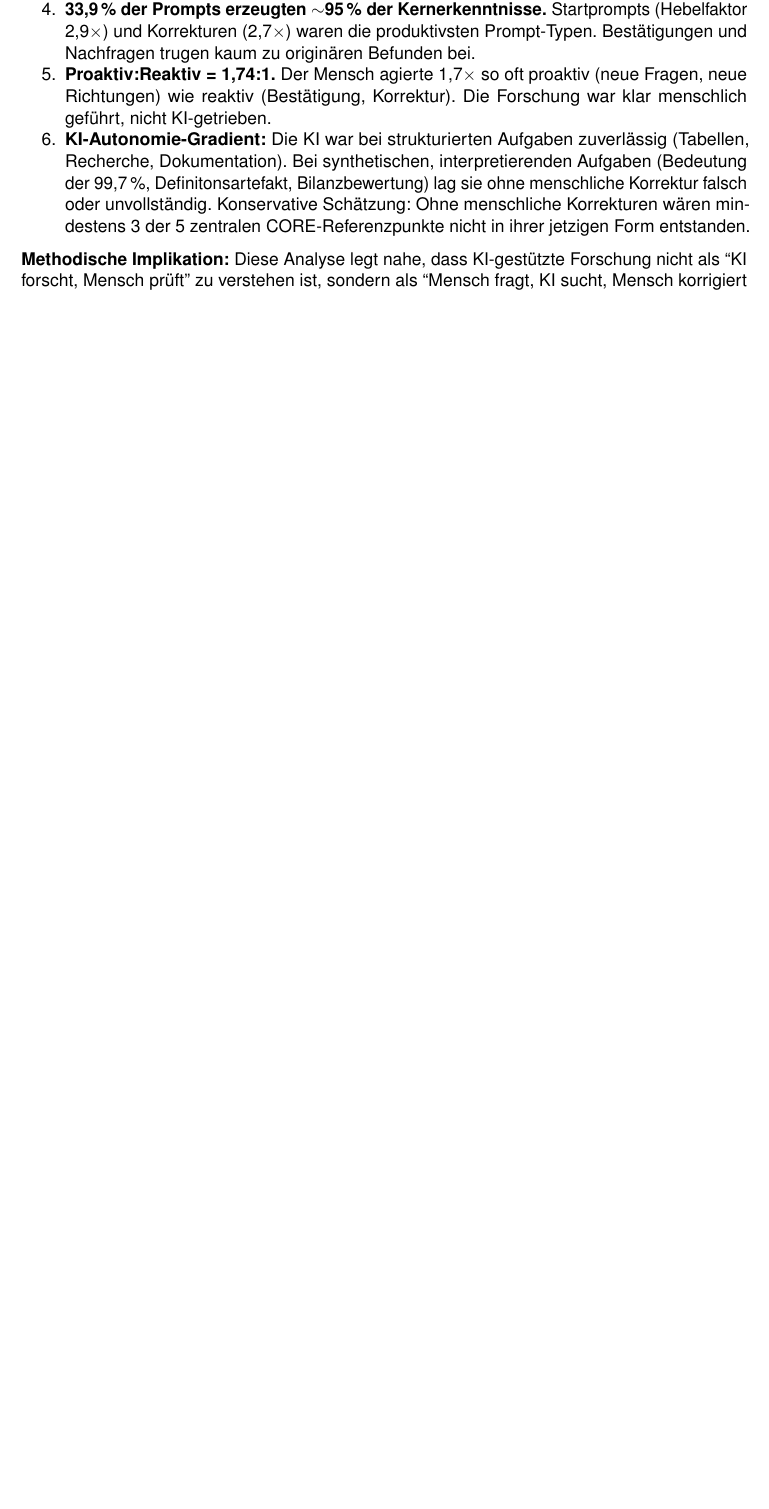
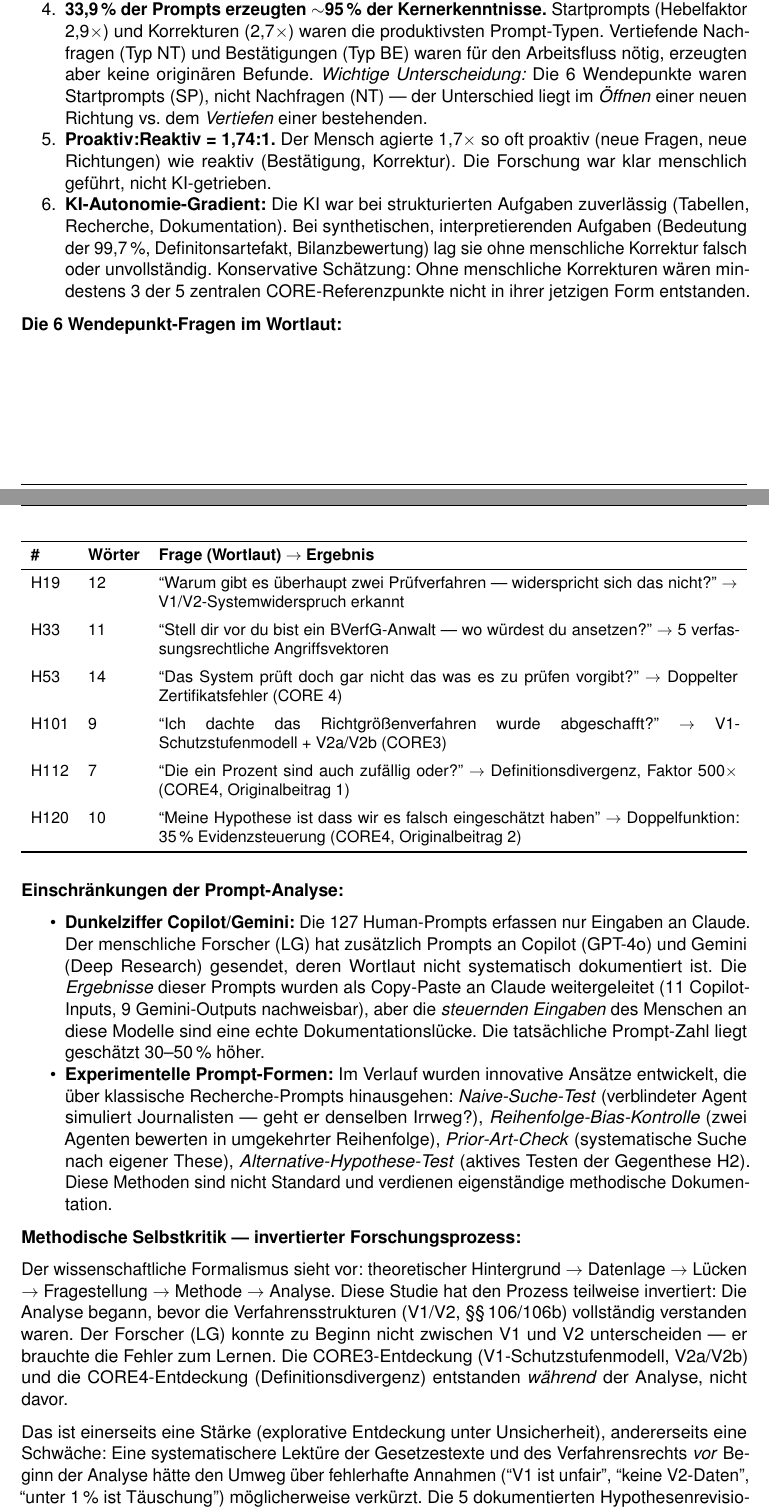
Before and after one commit to um-bruch/regressangst, a LaTeX document (paper/ST-001_Studie_Regressangst.tex): part of page 83 of 88 before the commit and two parts of pages 83 and 84 of 90 after it, the two joined at a grey line, cut so that both start at the same text, the shorter picture padded with empty space. Compiled offline with pdfLaTeX.

Commit message:
6 Wendepunkt-Fragen im Wortlaut + Copilot/Gemini-Caveat + Selbstkritik
- Widerspruch aufgelöst: SP (Startprompt = neue Richtung) ≠ NT (Nachfrage = Vertiefung)
- 6 Wendepunkt-Fragen mit exaktem Wortlaut als Tabelle
  (kürzeste: "Die ein Prozent sind auch zufällig oder?" = 7 Wörter → CORE4)
- Copilot/Gemini-Dunkelziffer: ~30-50% mehr Prompts, nur Ergebnisse dokumentiert
- Experimentelle Prompt-Formen: Naive-Suche, Bias-Kontrolle, Prior-Art, H2-Test
- Methodische Selbstkritik: Invertierter Forschungsprozess (Analyse vor Theorie),
  Fehler als Lernweg, wissenschaftlicher Formalismus bleibt wichtig
- 90 Seiten.

Co-Authored-By: Claude Opus 4.6 (1M context) <noreply@anthropic.com>

```diff
--- a/paper/ST-001_Studie_Regressangst.tex
+++ b/paper/ST-001_Studie_Regressangst.tex
@@ -2488,11 +2488,45 @@ Vollständige Dokumentation: 14 RECHERCHE-Dateien in den Arbeitsmaterialien und
 
   \item \textbf{Korrekturrate stieg von 2,8\,\% (Tag~1) auf 15,8\,\% (Tag~5).} Der Mensch wurde im Verlauf kritischer, nicht zahmer. Die produktivsten Korrekturen (H104, H108, H111) lösten die CORE3- und CORE4-Paradigmenwechsel aus.
 
-  \item \textbf{33,9\,\% der Prompts erzeugten ${\sim}$95\,\% der Kernerkenntnisse.} Startprompts (Hebelfaktor 2,9$\times$) und Korrekturen (2,7$\times$) waren die produktivsten Prompt-Typen. Bestätigungen und Nachfragen trugen kaum zu originären Befunden bei.
+  \item \textbf{33,9\,\% der Prompts erzeugten ${\sim}$95\,\% der Kernerkenntnisse.} Startprompts (Hebelfaktor 2,9$\times$) und Korrekturen (2,7$\times$) waren die produktivsten Prompt-Typen. Vertiefende Nachfragen (Typ~NT) und Bestätigungen (Typ~BE) waren für den Arbeitsfluss nötig, erzeugten aber keine originären Befunde. \textit{Wichtige Unterscheidung:} Die 6~Wendepunkte waren Startprompts (SP), nicht Nachfragen (NT) --- der Unterschied liegt im \textit{Öffnen} einer neuen Richtung vs. dem \textit{Vertiefen} einer bestehenden.
 
   \item \textbf{Proaktiv:Reaktiv = 1,74:1.} Der Mensch agierte 1,7$\times$ so oft proaktiv (neue Fragen, neue Richtungen) wie reaktiv (Bestätigung, Korrektur). Die Forschung war klar menschlich geführt, nicht KI-getrieben.
 
   \item \textbf{KI-Autonomie-Gradient:} Die KI war bei strukturierten Aufgaben zuverlässig (Tabellen, Recherche, Dokumentation). Bei synthetischen, interpretierenden Aufgaben (Bedeutung der 99,7\,\%, Definitonsartefakt, Bilanzbewertung) lag sie ohne menschliche Korrektur falsch oder unvollständig. Konservative Schätzung: Ohne menschliche Korrekturen wären mindestens 3 der 5 zentralen CORE-Referenzpunkte nicht in ihrer jetzigen Form entstanden.
 \end{enumerate}
 
-\noindent\textbf{Methodische Implikation:} Diese Analyse legt nahe, dass KI-gestützte Forschung nicht als ``KI forscht, Mensch prüft'' zu verstehen ist, sondern als ``Mensch fragt, KI sucht, Mensch korrigiert und synthetisiert''. Die entscheidende Wertschöpfung liegt in den Fragen und Korrekturen --- nicht in den Antworten. Die vollständige Prompt-Dokumentation (208 Prompts, 5 Aggregationsstufen) ist in den Arbeitsmaterialien verfügbar.
+\noindent\textbf{Die 6 Wendepunkt-Fragen im Wortlaut:}
+
+{\small
+\begin{tabularx}{\textwidth}{l l X}
+\toprule
+\textbf{\#} & \textbf{Wörter} & \textbf{Frage (Wortlaut) $\to$ Ergebnis} \\
+\midrule
+H19 & 12 & ``Warum gibt es überhaupt zwei Prüfverfahren --- widerspricht sich das nicht?'' $\to$ V1/V2-Systemwiderspruch erkannt \\
+\addlinespace
+H33 & 11 & ``Stell dir vor du bist ein BVerfG-Anwalt --- wo würdest du ansetzen?'' $\to$ 5 verfassungsrechtliche Angriffsvektoren \\
+\addlinespace
+H53 & 14 & ``Das System prüft doch gar nicht das was es zu prüfen vorgibt?'' $\to$ Doppelter Zertifikatsfehler (CORE~4) \\
+\addlinespace
+H101 & 9 & ``Ich dachte das Richtgrößenverfahren wurde abgeschafft?'' $\to$ V1-Schutzstufenmodell + V2a/V2b (CORE3) \\
+\addlinespace
+H112 & 7 & ``Die ein Prozent sind auch zufällig oder?'' $\to$ Definitionsdivergenz, Faktor 500$\times$ (CORE4, Originalbeitrag~1) \\
+\addlinespace
+H120 & 10 & ``Meine Hypothese ist dass wir es falsch eingeschätzt haben'' $\to$ Doppelfunktion: 35\,\% Evidenzsteuerung (CORE4, Originalbeitrag~2) \\
+\bottomrule
+\end{tabularx}
+}
+
+\medskip
+\noindent\textbf{Einschränkungen der Prompt-Analyse:}
+
+\begin{itemize}[nosep]
+  \item \textbf{Dunkelziffer Copilot/Gemini:} Die 127 Human-Prompts erfassen nur Eingaben an Claude. Der menschliche Forscher (LG) hat zusätzlich Prompts an Copilot (GPT-4o) und Gemini (Deep Research) gesendet, deren Wortlaut nicht systematisch dokumentiert ist. Die \textit{Ergebnisse} dieser Prompts wurden als Copy-Paste an Claude weitergeleitet (11 Copilot-Inputs, 9 Gemini-Outputs nachweisbar), aber die \textit{steuernden Eingaben} des Menschen an diese Modelle sind eine echte Dokumentationslücke. Die tatsächliche Prompt-Zahl liegt geschätzt 30--50\,\% höher.
+  \item \textbf{Experimentelle Prompt-Formen:} Im Verlauf wurden innovative Ansätze entwickelt, die über klassische Recherche-Prompts hinausgehen: \textit{Naive-Suche-Test} (verblindeter Agent simuliert Journalisten --- geht er denselben Irrweg?), \textit{Reihenfolge-Bias-Kontrolle} (zwei Agenten bewerten in umgekehrter Reihenfolge), \textit{Prior-Art-Check} (systematische Suche nach eigener These), \textit{Alternative-Hypothese-Test} (aktives Testen der Gegenthese H2). Diese Methoden sind nicht Standard und verdienen eigenständige methodische Dokumentation.
+\end{itemize}
+
+\noindent\textbf{Methodische Selbstkritik --- invertierter Forschungsprozess:}
+
+Der wissenschaftliche Formalismus sieht vor: theoretischer Hintergrund $\to$ Datenlage $\to$ Lücken $\to$ Fragestellung $\to$ Methode $\to$ Analyse. Diese Studie hat den Prozess teilweise invertiert: Die Analyse begann, bevor die Verfahrensstrukturen (V1/V2, §\S\,106/106b) vollständig verstanden waren. Der Forscher (LG) konnte zu Beginn nicht zwischen V1 und V2 unterscheiden --- er brauchte die Fehler zum Lernen. Die CORE3-Entdeckung (V1-Schutzstufenmodell, V2a/V2b) und die CORE4-Entdeckung (Definitionsdivergenz) entstanden \textit{während} der Analyse, nicht davor.
+
+Das ist einerseits eine Stärke (explorative Entdeckung unter Unsicherheit), andererseits eine Schwäche: Eine systematischere Lektüre der Gesetzestexte und des Verfahrensrechts \textit{vor} Beginn der Analyse hätte den Umweg über fehlerhafte Annahmen (``V1 ist unfair'', ``keine V2-Daten'', ``unter 1\,\% ist Täuschung'') möglicherweise verkürzt. Die 5~dokumentierten Hypothesenrevisionen (Anhang~B) sind zugleich Beleg für intellektuelle Redlichkeit und für einen methodisch imperfekten Ausgangspunkt.
```
Also changed, not shown: pdf/ST-001_Studie_Regressangst.pdf, paper/ST-001_Studie_Regressangst.tex (5 more changed lines).
